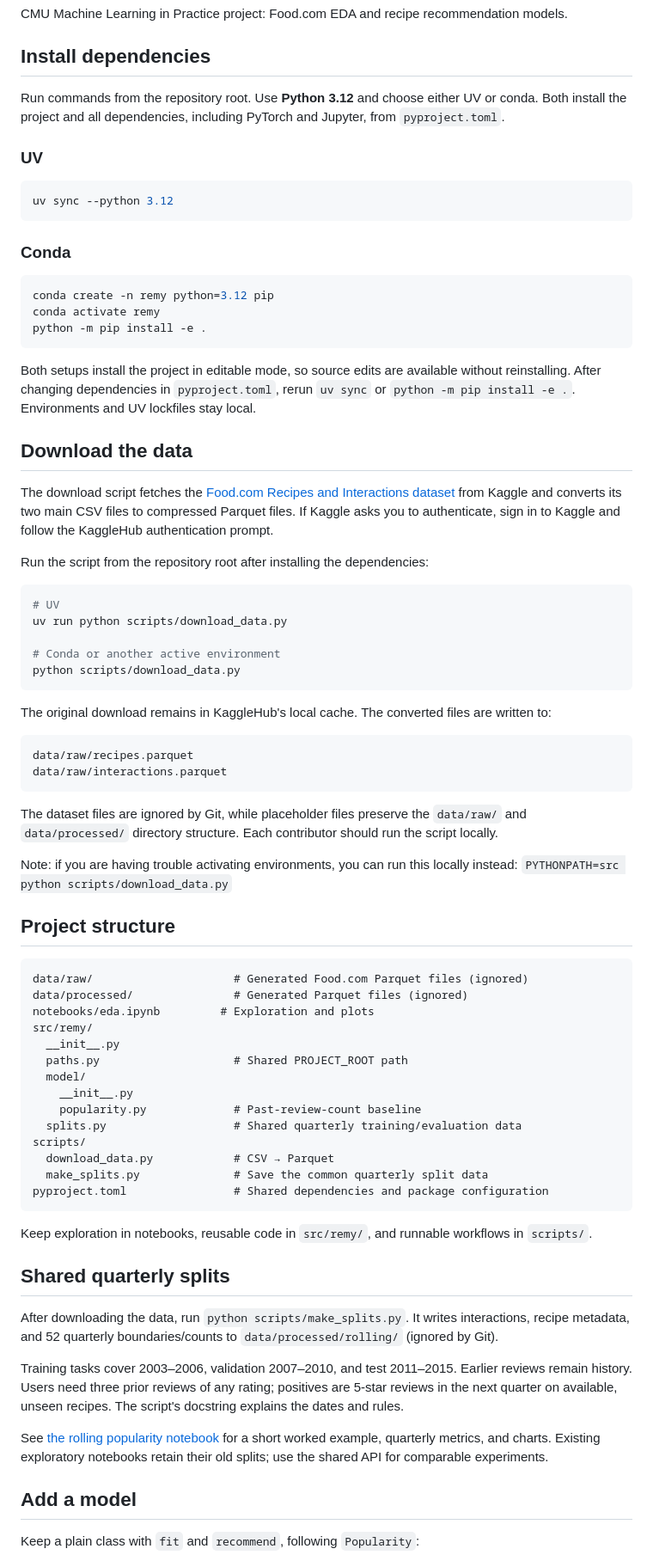
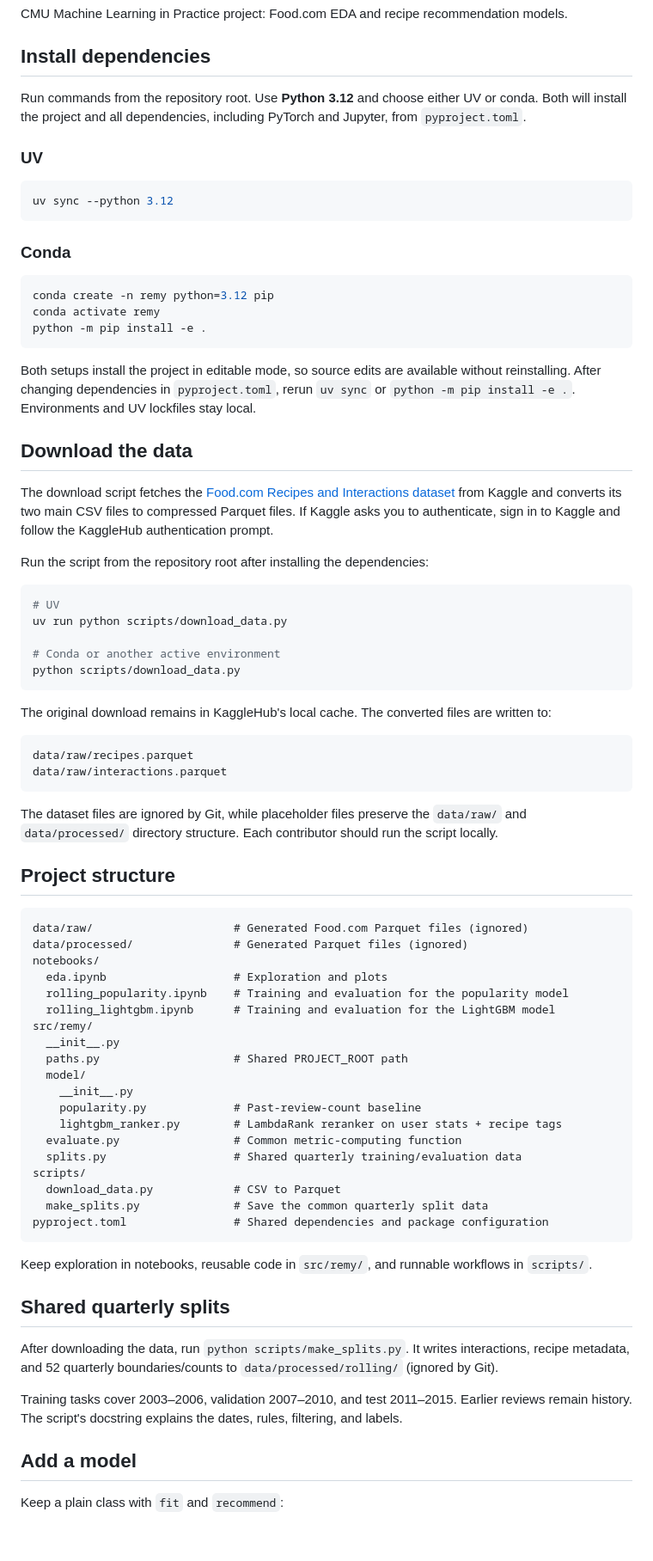
Before and after one commit to mihikabairathi/ml_in_practice_project, a Markdown page: README.md, the part around one of its changes. Shown at 86% size. Drawn GitHub-style; blank space fills up the shorter version.

````diff
--- a/README.md
+++ b/README.md
@@ -4,9 +4,7 @@ CMU Machine Learning in Practice project: Food.com EDA and recipe recommendation
 
 ## Install dependencies
 
-Run commands from the repository root. Use **Python 3.12** and choose either UV
-or conda. Both install the project and all dependencies, including PyTorch and
-Jupyter, from `pyproject.toml`.
+Run commands from the repository root. Use **Python 3.12** and choose either UV or conda. Both will install the project and all dependencies, including PyTorch and Jupyter, from `pyproject.toml`.
 
 ### UV
 
@@ -22,17 +20,12 @@ conda activate remy
 python -m pip install -e .
 ```
 
-Both setups install the project in editable mode, so source edits are available
-without reinstalling. After changing dependencies in `pyproject.toml`, rerun
-`uv sync` or `python -m pip install -e .`. Environments and UV lockfiles stay local.
+Both setups install the project in editable mode, so source edits are available without reinstalling. After changing dependencies in `pyproject.toml`, rerun `uv sync` or `python -m pip install -e .`. Environments and UV lockfiles stay local.
 
 ## Download the data
 
 The download script fetches the
-[Food.com Recipes and Interactions dataset](https://www.kaggle.com/datasets/shuyangli94/food-com-recipes-and-user-interactions)
-from Kaggle and converts its two main CSV files to compressed Parquet files.
-If Kaggle asks you to authenticate, sign in to Kaggle and follow the KaggleHub
-authentication prompt.
+[Food.com Recipes and Interactions dataset](https://www.kaggle.com/datasets/shuyangli94/food-com-recipes-and-user-interactions) from Kaggle and converts its two main CSV files to compressed Parquet files. If Kaggle asks you to authenticate, sign in to Kaggle and follow the KaggleHub authentication prompt.
 
 Run the script from the repository root after installing the dependencies:
 
@@ -44,8 +37,7 @@ uv run python scripts/download_data.py
 python scripts/download_data.py
 ```
 
-The original download remains in KaggleHub's local cache. The converted files
-are written to:
+The original download remains in KaggleHub's local cache. The converted files are written to:
 
 ```text
 data/raw/recipes.parquet
@@ -53,26 +45,28 @@ data/raw/interactions.parquet
 ```
 
 The dataset files are ignored by Git, while placeholder files preserve the
-`data/raw/` and `data/processed/` directory structure. Each contributor should
-run the script locally.
-
-Note: if you are having trouble activating environments, you can run this locally instead: `PYTHONPATH=src python scripts/download_data.py`
+`data/raw/` and `data/processed/` directory structure. Each contributor should run the script locally.
 
 ## Project structure
 
 ```text
 data/raw/                     # Generated Food.com Parquet files (ignored)
 data/processed/               # Generated Parquet files (ignored)
-notebooks/eda.ipynb         # Exploration and plots
+notebooks/
+  eda.ipynb                   # Exploration and plots
+  rolling_popularity.ipynb    # Training and evaluation for the popularity model
+  rolling_lightgbm.ipynb      # Training and evaluation for the LightGBM model
 src/remy/
   __init__.py
   paths.py                    # Shared PROJECT_ROOT path
   model/
     __init__.py
     popularity.py             # Past-review-count baseline
+    lightgbm_ranker.py        # LambdaRank reranker on user stats + recipe tags
+  evaluate.py                 # Common metric-computing function
   splits.py                   # Shared quarterly training/evaluation data
 scripts/
-  download_data.py            # CSV → Parquet
+  download_data.py            # CSV to Parquet
   make_splits.py              # Save the common quarterly split data
 pyproject.toml                # Shared dependencies and package configuration
 ```
@@ -87,15 +81,9 @@ interactions, recipe metadata, and 52 quarterly boundaries/counts to
 `data/processed/rolling/` (ignored by Git).
 
 Training tasks cover 2003–2006, validation 2007–2010, and test 2011–2015.
-Earlier reviews remain history. Users need three prior reviews of any rating;
-positives are 5-star reviews in the next quarter on available, unseen recipes.
-The script's docstring explains the dates and rules.
-
-See [the rolling popularity notebook](notebooks/rolling_popularity.ipynb)
-for a short worked example, quarterly metrics, and charts. Existing exploratory
-notebooks retain their old splits; use the shared API for comparable experiments.
+Earlier reviews remain history. The script's docstring explains the dates, rules, filtering, and labels.
 
 ## Add a model
 
-Keep a plain class with `fit` and `recommend`, following `Popularity`:
+Keep a plain class with `fit` and `recommend`:
 
````
Also changed, not shown: other parts of README.md (+3 -13 lines).
